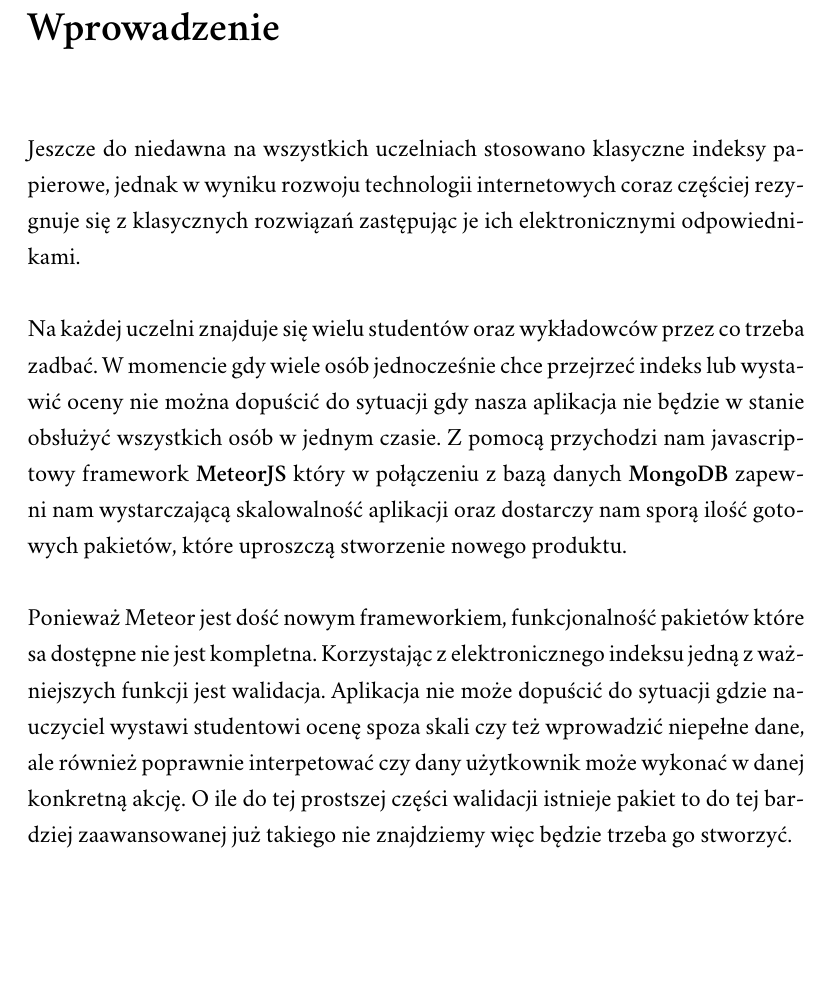
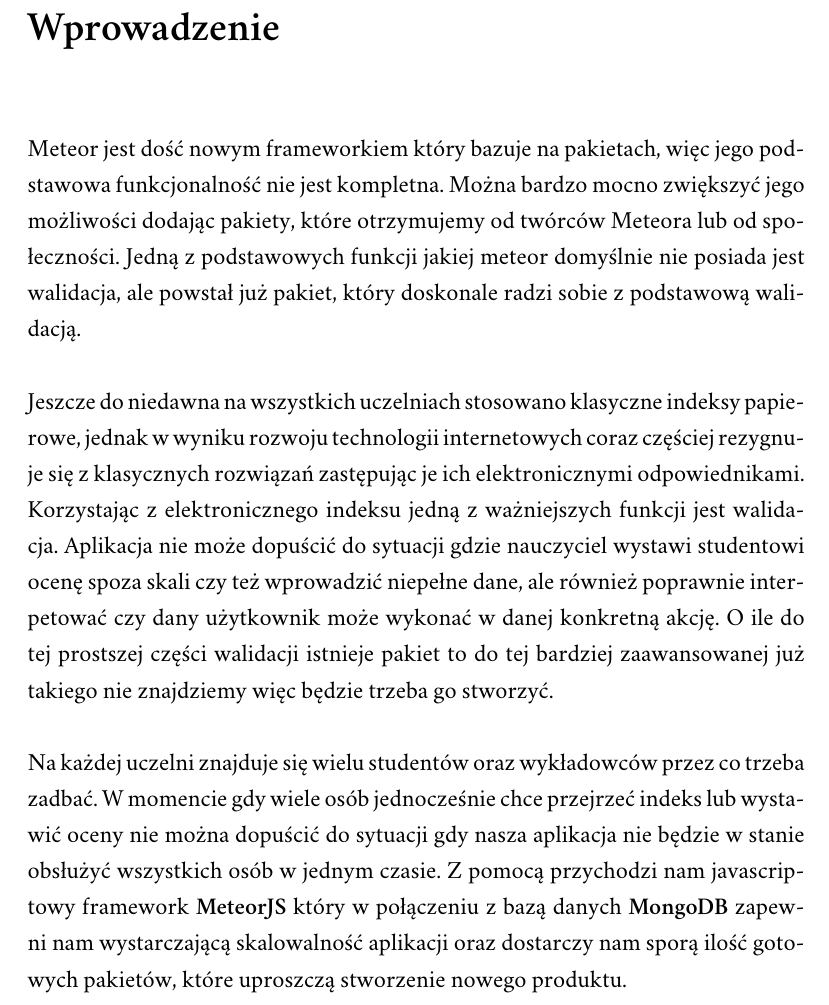
Before and after one commit to Flover/praca_magisterska, a LaTeX document (magisterka.tex): part of page 4 of 12, cut so that both start at the same text, the shorter picture padded with empty space. Compiled offline with XeLaTeX; a missing font is replaced by an installed copy or a similar font.

Commit message:
Poprawiłem wprowadzenie

```diff
--- a/magisterka.tex
+++ b/magisterka.tex
@@ -40,9 +40,19 @@
 % wstęp
 \introduction
 
+Meteor jest dość nowym frameworkiem który bazuje na pakietach, więc jego podstawowa funkcjonalność nie jest kompletna.
+Można bardzo mocno zwiększyć jego możliwości dodając pakiety, które otrzymujemy od twórców Meteora lub od społeczności.
+Jedną z podstawowych funkcji jakiej meteor domyślnie nie posiada jest walidacja, ale powstał już pakiet, który doskonale radzi
+sobie z podstawową walidacją.
+\\
+\\
 Jeszcze do niedawna na wszystkich uczelniach stosowano klasyczne indeksy
 papierowe, jednak w wyniku rozwoju technologii internetowych coraz częściej
 rezygnuje się z klasycznych rozwiązań zastępując je ich elektronicznymi odpowiednikami.
+Korzystając z elektronicznego indeksu jedną z ważniejszych funkcji jest walidacja. Aplikacja nie może dopuścić do
+sytuacji gdzie nauczyciel wystawi studentowi ocenę spoza skali czy też wprowadzić niepełne dane, ale również
+poprawnie interpetować czy dany użytkownik może wykonać w danej konkretną akcję. O ile do tej prostszej części
+walidacji istnieje pakiet to do tej bardziej zaawansowanej już takiego nie znajdziemy więc będzie trzeba go stworzyć.
 \\
 \\
 Na każdej uczelni znajduje się wielu studentów oraz wykładowców przez co trzeba zadbać. W momencie
@@ -50,13 +60,6 @@ gdy wiele osób jednocześnie chce przejrzeć indeks lub wystawić oceny nie mo
 aplikacja nie będzie w stanie obsłużyć wszystkich osób w jednym czasie. Z pomocą przychodzi nam javascriptowy
 framework \textbf{MeteorJS} który w połączeniu z bazą danych \textbf{MongoDB} zapewni nam wystarczającą skalowalność
 aplikacji oraz dostarczy nam sporą ilość gotowych pakietów, które uproszczą stworzenie nowego produktu.
-\\
-\\
-Ponieważ Meteor jest dość nowym frameworkiem, funkcjonalność pakietów które sa dostępne nie jest kompletna.
-Korzystając z elektronicznego indeksu jedną z ważniejszych funkcji jest walidacja. Aplikacja nie może dopuścić do
-sytuacji gdzie nauczyciel wystawi studentowi ocenę spoza skali czy też wprowadzić niepełne dane, ale również
-poprawnie interpetować czy dany użytkownik może wykonać w danej konkretną akcję. O ile do tej prostszej części
-walidacji istnieje pakiet to do tej bardziej zaawansowanej już takiego nie znajdziemy więc będzie trzeba go stworzyć.
 
 
 
```
Also changed, not shown: README.md, magisterka.pdf.
